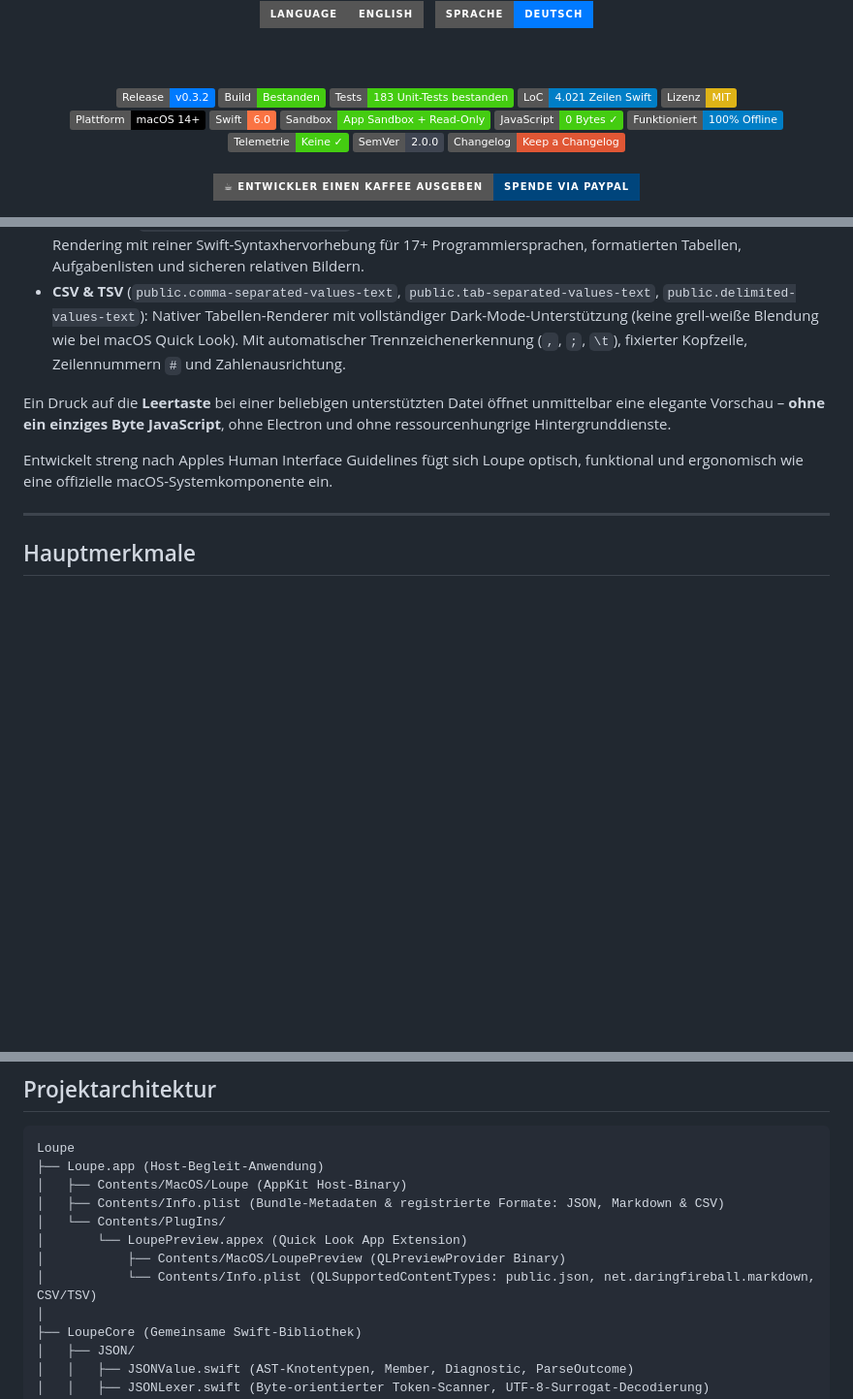
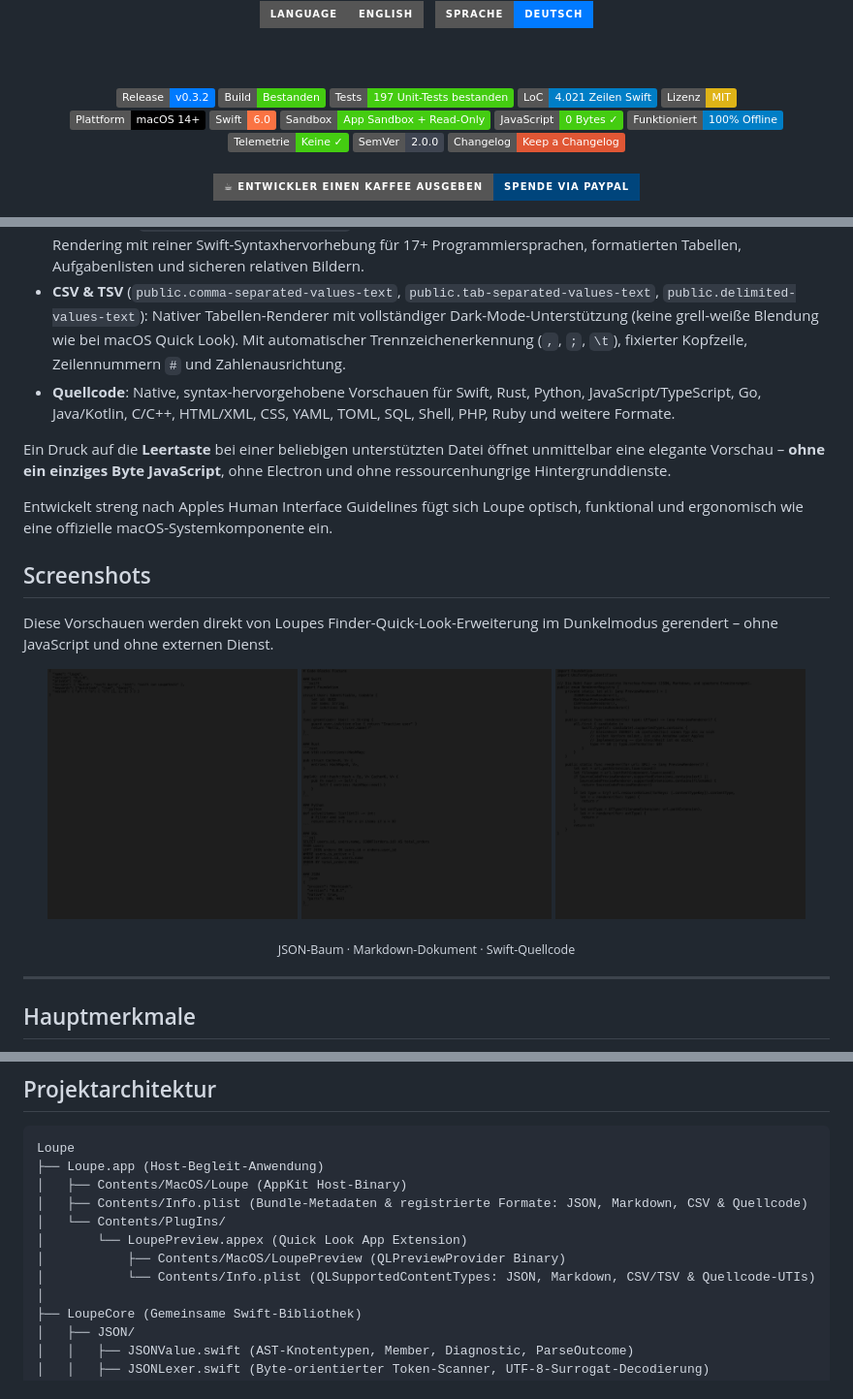
Before and after one commit to pepperonas/loupe, a Markdown page: README.de.md, 3 parts joined by grey strips. Shown at 97% size. Rendered like a GitHub page; pictures changed too: docs/screenshots/json-preview.png (added), docs/screenshots/markdown-preview.png (added), docs/screenshots/source-code-preview.png (added); badges without logos; blank space fills up the shorter version.

Commit message:
docs: add Quick Look screenshots and source preview docs

```diff
--- a/README.de.md
+++ b/README.de.md
@@ -14,7 +14,7 @@
 
 [![Release](https://img.shields.io/badge/Release-v0.3.2-007AFF?logo=apple&logoColor=white)](https://github.com/pepperonas/loupe/releases)
 [![Build](https://img.shields.io/badge/Build-Bestanden-brightgreen?logo=apple&logoColor=white)](https://github.com/pepperonas/loupe/actions/workflows/ci.yml)
-[![Tests](https://img.shields.io/badge/Tests-183%20Unit--Tests%20bestanden-brightgreen?logo=apple&logoColor=white)](Tests/LoupeTests/)
+[![Tests](https://img.shields.io/badge/Tests-197%20Unit--Tests%20bestanden-brightgreen?logo=apple&logoColor=white)](Tests/LoupeTests/)
 [![Zeilen Code](https://img.shields.io/badge/LoC-4.021%20Zeilen%20Swift-blue?logo=swift&logoColor=white)](Sources/)
 [![Lizenz: MIT](https://img.shields.io/badge/Lizenz-MIT-yellow.svg)](LICENSE)
 <br>
@@ -52,10 +52,23 @@ Loupe bietet erstklassige, gehärtete Unterstützung für Entwicklerdateien eins
 - **JSON** (`public.json`): Aufklappbarer Baum mit erhaltener Schlüsselreihenfolge, Typ-Badges, Elementzählern, Syntax-Farbrollen und intelligenter Breitensuche-Voraufklappung.
 - **Markdown** (`net.daringfireball.markdown`): Vollständiges CommonMark- und GitHub Flavored Markdown (GFM)-Rendering mit reiner Swift-Syntaxhervorhebung für 17+ Programmiersprachen, formatierten Tabellen, Aufgabenlisten und sicheren relativen Bildern.
 - **CSV & TSV** (`public.comma-separated-values-text`, `public.tab-separated-values-text`, `public.delimited-values-text`): Nativer Tabellen-Renderer mit vollständiger Dark-Mode-Unterstützung (keine grell-weiße Blendung wie bei macOS Quick Look). Mit automatischer Trennzeichenerkennung (`,`, `;`, `\t`), fixierter Kopfzeile, Zeilennummern `#` und Zahlenausrichtung.
+- **Quellcode**: Native, syntax-hervorgehobene Vorschauen für Swift, Rust, Python, JavaScript/TypeScript, Go, Java/Kotlin, C/C++, HTML/XML, CSS, YAML, TOML, SQL, Shell, PHP, Ruby und weitere Formate.
 
 Ein Druck auf die **Leertaste** bei einer beliebigen unterstützten Datei öffnet unmittelbar eine elegante Vorschau – **ohne ein einziges Byte JavaScript**, ohne Electron und ohne ressourcenhungrige Hintergrunddienste.
 
 Entwickelt streng nach Apples Human Interface Guidelines fügt sich Loupe optisch, funktional und ergonomisch wie eine offizielle macOS-Systemkomponente ein.
+
+## Screenshots
+
+Diese Vorschauen werden direkt von Loupes Finder-Quick-Look-Erweiterung im Dunkelmodus gerendert – ohne JavaScript und ohne externen Dienst.
+
+<p align="center">
+  <img src="docs/screenshots/json-preview.png" alt="Loupe JSON-Quick-Look-Vorschau" width="31%">
+  <img src="docs/screenshots/markdown-preview.png" alt="Loupe Markdown-Quick-Look-Vorschau" width="31%">
+  <img src="docs/screenshots/source-code-preview.png" alt="Loupe Quellcode-Quick-Look-Vorschau" width="31%">
+</p>
+
+<p align="center"><sub>JSON-Baum · Markdown-Dokument · Swift-Quellcode</sub></p>
 
 ---
 
@@ -173,11 +187,11 @@ Alle Farbwerte wurden auf einem HTML5-Canvas über den Hintergrundschichten gera
 Loupe
 ├── Loupe.app (Host-Begleit-Anwendung)
 │   ├── Contents/MacOS/Loupe (AppKit Host-Binary)
-│   ├── Contents/Info.plist (Bundle-Metadaten & registrierte Formate: JSON, Markdown & CSV)
+│   ├── Contents/Info.plist (Bundle-Metadaten & registrierte Formate: JSON, Markdown, CSV & Quellcode)
 │   └── Contents/PlugIns/
 │       └── LoupePreview.appex (Quick Look App Extension)
 │           ├── Contents/MacOS/LoupePreview (QLPreviewProvider Binary)
-│           └── Contents/Info.plist (QLSupportedContentTypes: public.json, net.daringfireball.markdown, CSV/TSV)
+│           └── Contents/Info.plist (QLSupportedContentTypes: JSON, Markdown, CSV/TSV & Quellcode-UTIs)
 │
 ├── LoupeCore (Gemeinsame Swift-Bibliothek)
 │   ├── JSON/
```
Also changed, not shown: other parts of README.de.md (+1 -0 lines), README.md (+17 -3 lines).
